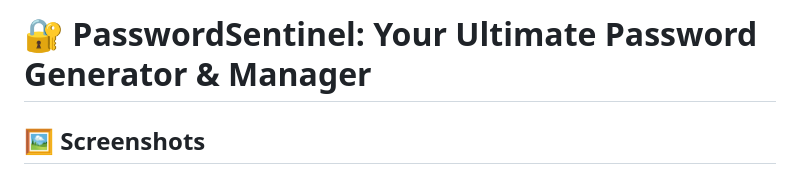
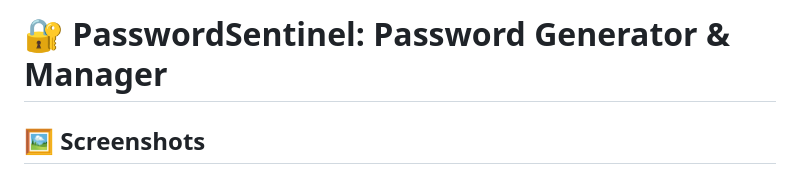
Before and after one commit to CyberSphinxxx/PasswordSentinel, a Markdown page: README.md, the part around the change. Rendered like a GitHub page.

```diff
--- a/README.md
+++ b/README.md
@@ -1,4 +1,4 @@
-# 🔐 PasswordSentinel: Your Ultimate Password Generator & Manager
+# 🔐 PasswordSentinel: Password Generator & Manager
 
 ## 🖼️ Screenshots
 ![PasswordSentinel Interface](https://github.com/user-attachments/assets/02c33967-af0a-431f-9b24-0bf019af8ceb)
```
